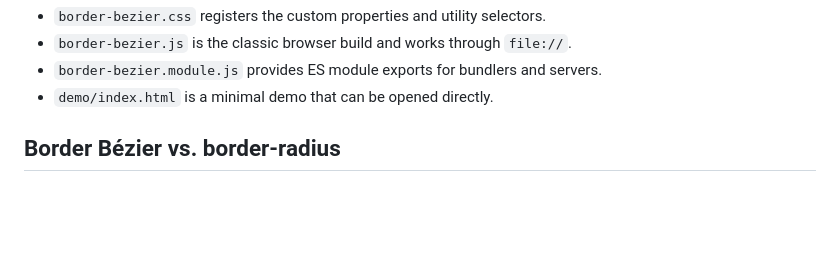
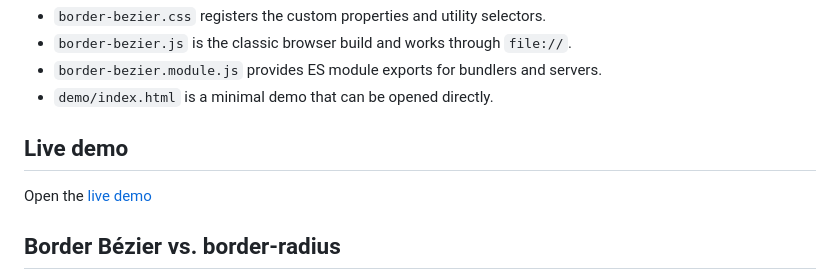
Before and after one commit to LihnNH/border-bezier, a Markdown page: README.md, the part around the change. Rendered like a GitHub page; blank space fills up the shorter version.

Commit message:
Github Pages link

```diff
--- a/README.md
+++ b/README.md
@@ -32,6 +32,10 @@ border-bezier/
 - `border-bezier.js` is the classic browser build and works through `file://`.
 - `border-bezier.module.js` provides ES module exports for bundlers and servers.
 - `demo/index.html` is a minimal demo that can be opened directly.
+
+## Live demo
+
+Open the [live demo](https://lihnnh.github.io/border-bezier/)
 
 ## Border Bézier vs. border-radius
 
```
